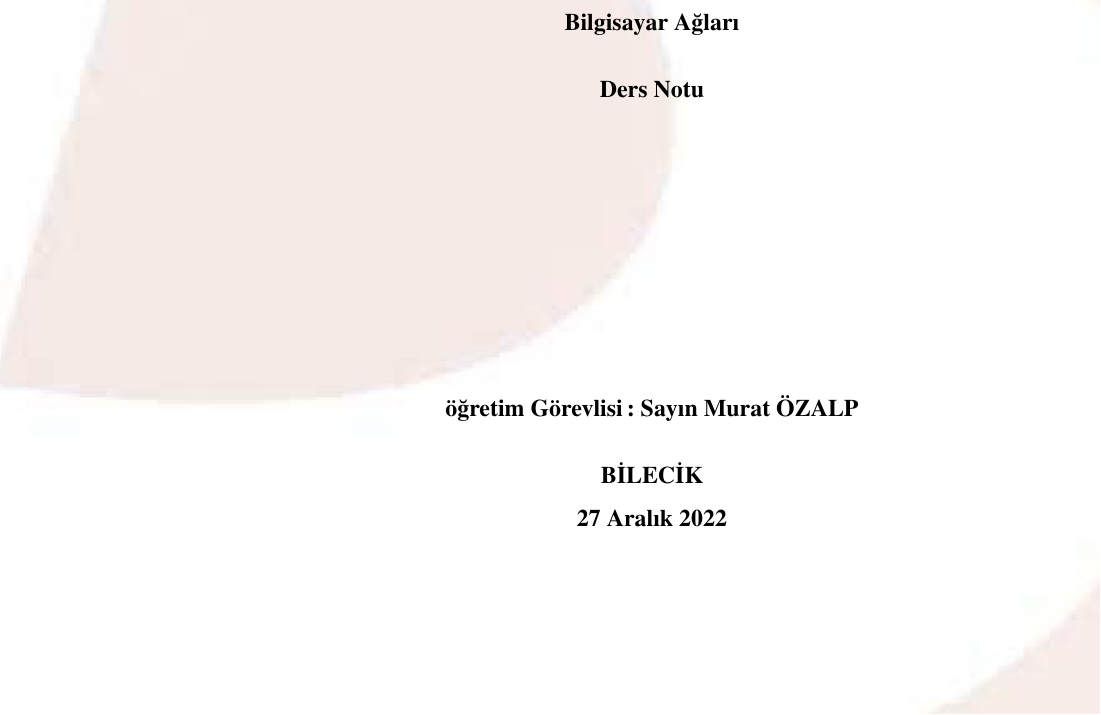
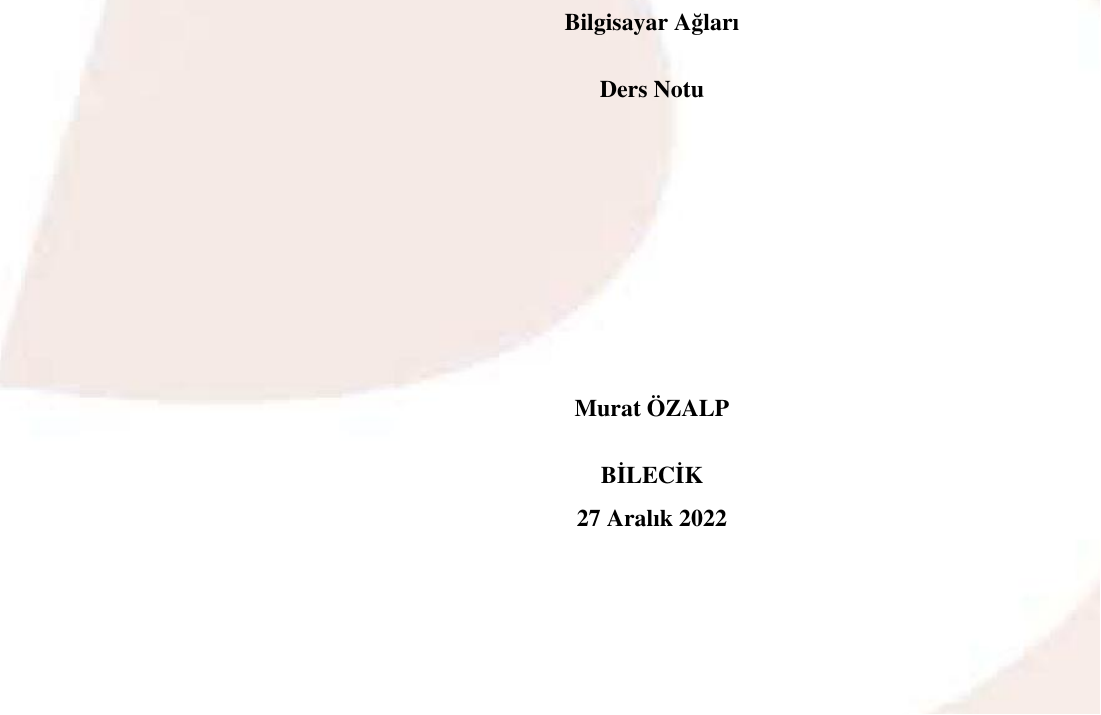
Before and after one commit to ozalpmurat/computer-networks, a LaTeX document (0BMproje.tex, which reads diskapak.tex): part of page 1 of 20, cut so that both start at the same text. Compiled offline with pdfLaTeX.

Commit message:
giriş ve kapak düzenledim

```diff
--- a/diskapak.tex
+++ b/diskapak.tex
@@ -21,7 +21,7 @@
 
 \vspace*{\fill}
 \begin{center}
-\textbf{öğretim Görevlisi : Sayın Murat ÖZALP}
+\textbf{Murat ÖZALP}
 
 \textbf{BİLECİK}\\
 \textbf{\today}
```
